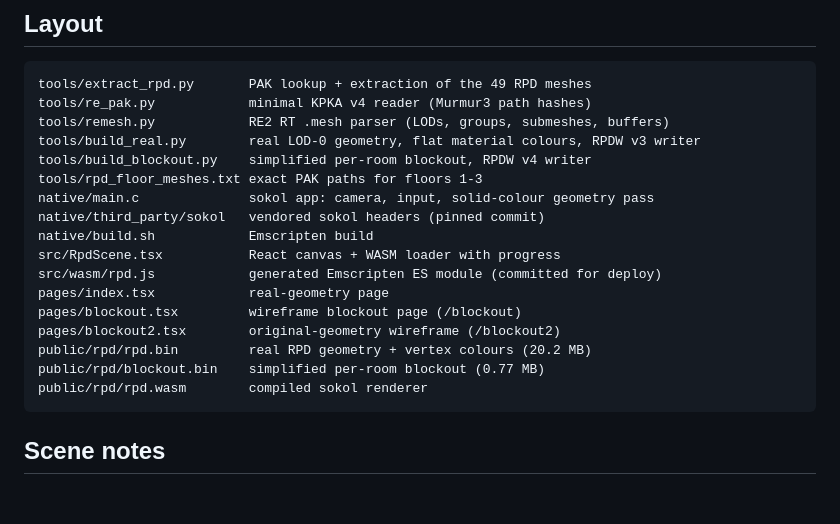
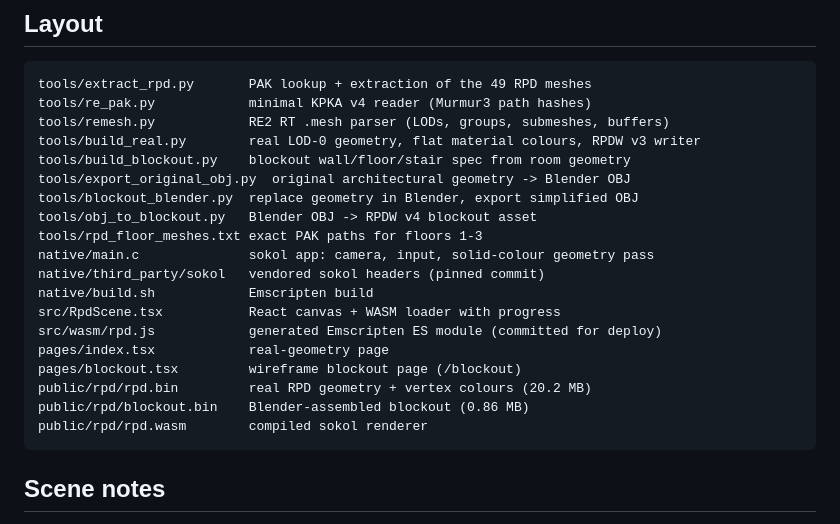
Before and after one commit to nofxboy1234/ink-ribbon, a Markdown page: README.md, the part around one of its changes. Drawn GitHub-style; blank space fills up the shorter version.

````diff
--- a/README.md
+++ b/README.md
@@ -126,7 +121,10 @@ tools/extract_rpd.py       PAK lookup + extraction of the 49 RPD meshes
 tools/re_pak.py            minimal KPKA v4 reader (Murmur3 path hashes)
 tools/remesh.py            RE2 RT .mesh parser (LODs, groups, submeshes, buffers)
 tools/build_real.py        real LOD-0 geometry, flat material colours, RPDW v3 writer
-tools/build_blockout.py    simplified per-room blockout, RPDW v4 writer
+tools/build_blockout.py    blockout wall/floor/stair spec from room geometry
+tools/export_original_obj.py  original architectural geometry -> Blender OBJ
+tools/blockout_blender.py  replace geometry in Blender, export simplified OBJ
+tools/obj_to_blockout.py   Blender OBJ -> RPDW v4 blockout asset
 tools/rpd_floor_meshes.txt exact PAK paths for floors 1-3
 native/main.c              sokol app: camera, input, solid-colour geometry pass
 native/third_party/sokol   vendored sokol headers (pinned commit)
@@ -135,9 +133,8 @@ src/RpdScene.tsx           React canvas + WASM loader with progress
 src/wasm/rpd.js            generated Emscripten ES module (committed for deploy)
 pages/index.tsx            real-geometry page
 pages/blockout.tsx         wireframe blockout page (/blockout)
-pages/blockout2.tsx        original-geometry wireframe (/blockout2)
 public/rpd/rpd.bin         real RPD geometry + vertex colours (20.2 MB)
-public/rpd/blockout.bin    simplified per-room blockout (0.77 MB)
+public/rpd/blockout.bin    Blender-assembled blockout (0.86 MB)
 public/rpd/rpd.wasm        compiled sokol renderer
 ```
 
````
Also changed, not shown: other parts of README.md (+8 -15 lines), docs/extraction.md (+8 -8 lines), native/README.md (+1 -3 lines), docs/blockout.jpg, docs/blockout2.jpg (deleted), 15 other files.
